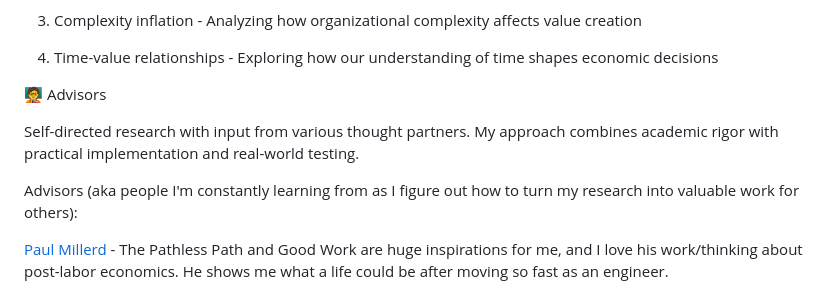
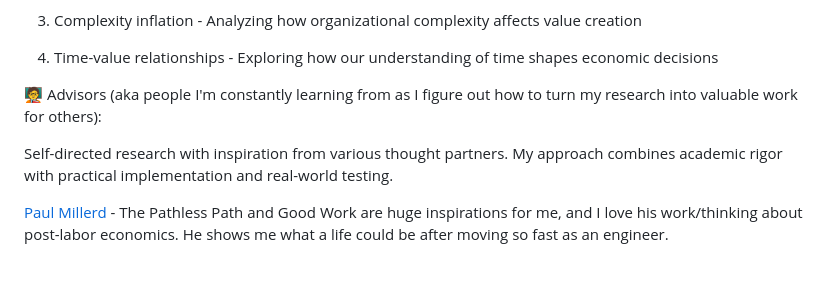
Before and after one commit to leo-guinan/PhD, a Markdown page: README.md, the part around the change. Drawn GitHub-style; blank space fills up the shorter version.

```diff
--- a/README.md
+++ b/README.md
@@ -33,11 +33,9 @@ My work is conducted openly to maximize collaborative potential and ensure trans
 
 4. Time-value relationships - Exploring how our understanding of time shapes economic decisions
 
-🧑‍🏫 Advisors
+🧑‍🏫 Advisors (aka people I'm constantly learning from as I figure out how to turn my research into valuable work for others):
 
-Self-directed research with input from various thought partners. My approach combines academic rigor with practical implementation and real-world testing.
-
-Advisors (aka people I'm constantly learning from as I figure out how to turn my research into valuable work for others):
+Self-directed research with inspiration from various thought partners. My approach combines academic rigor with practical implementation and real-world testing.
 
 [Paul Millerd](https://newsletter.pathlesspath.com/) - The Pathless Path and Good Work are huge inspirations for me, and I love his work/thinking about post-labor economics. He shows me what a life could be after moving so fast as an engineer.
 
```
